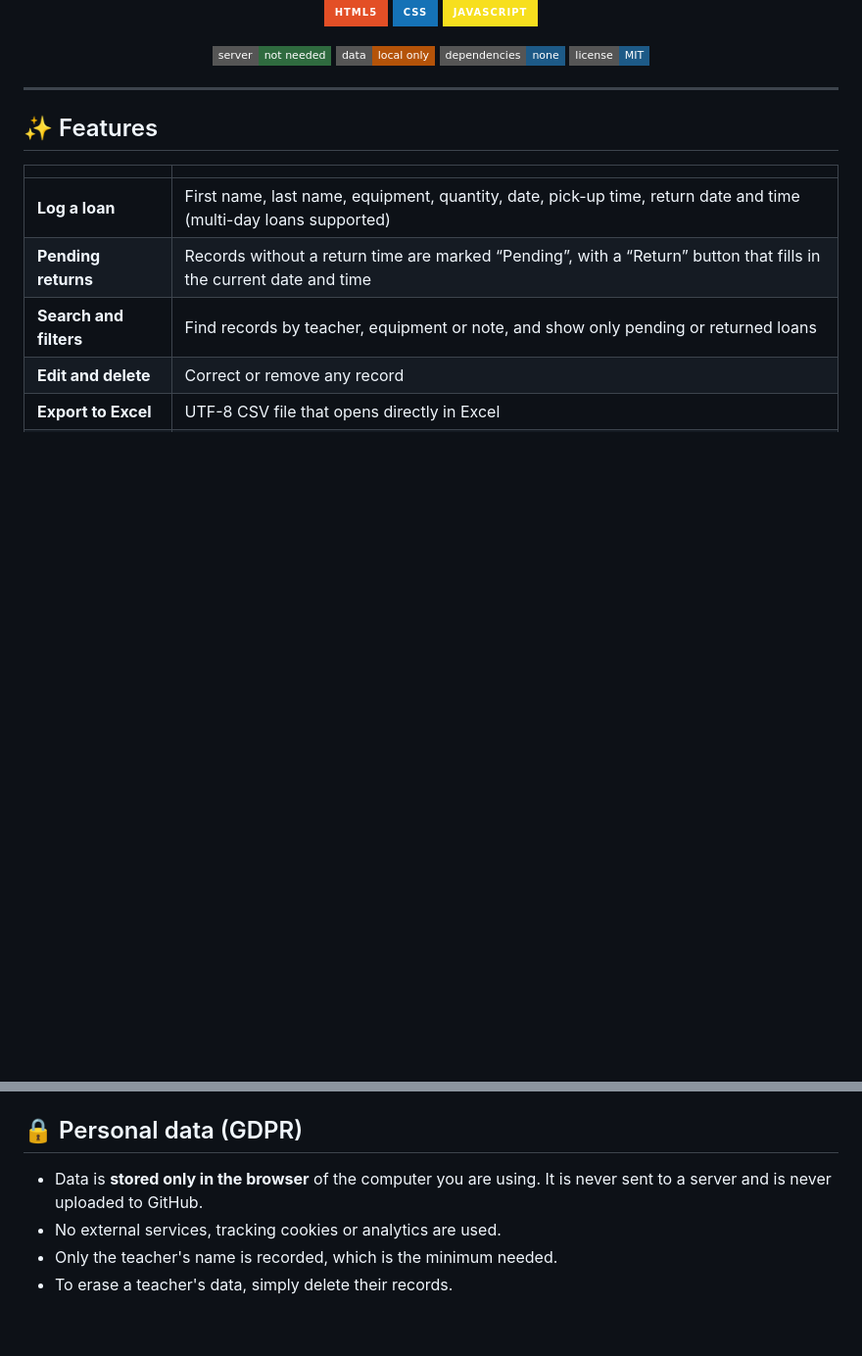
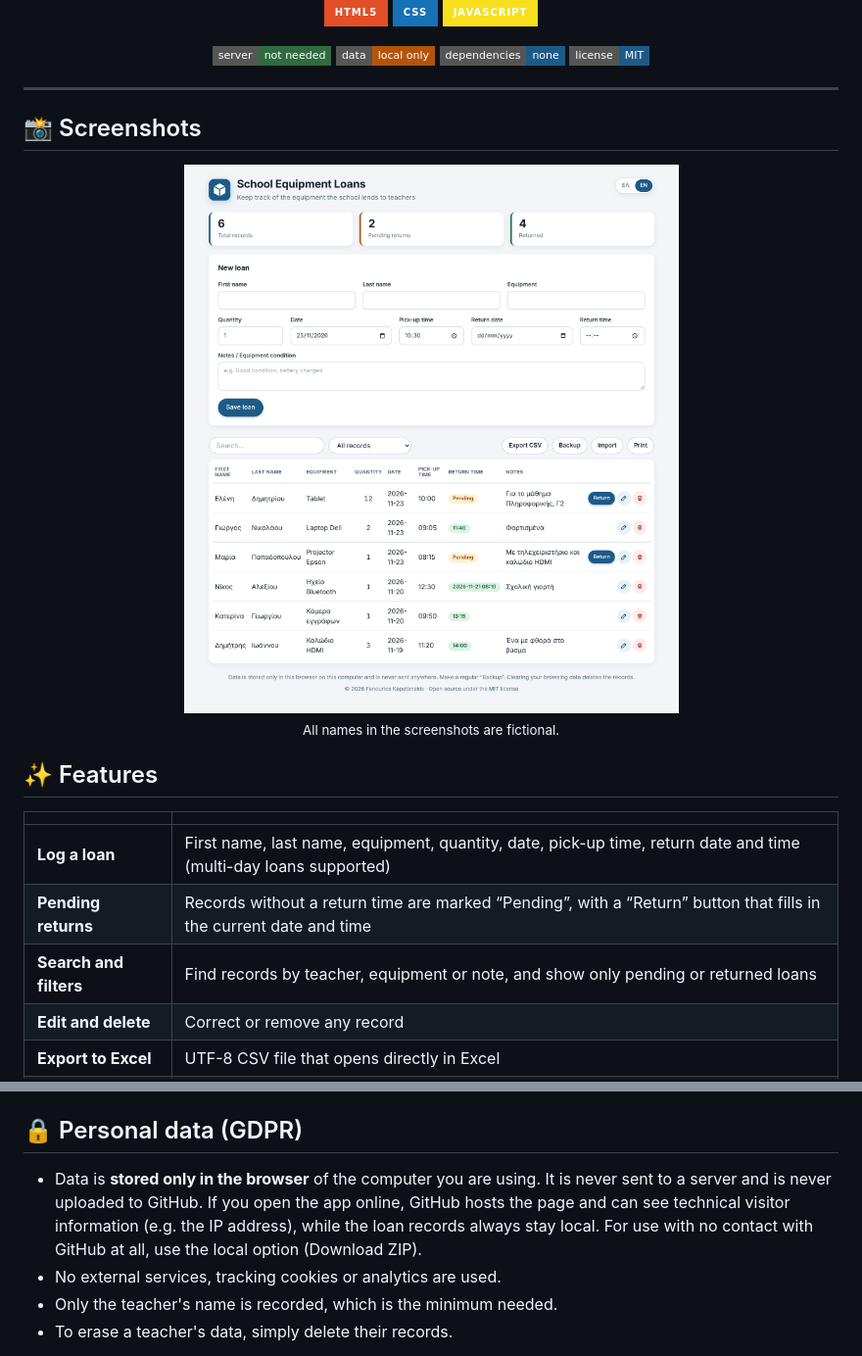
Before and after one commit to KapetanakisFanis/school-equipment-loans, a Markdown page: README.en.md, 2 parts joined by grey strips. Shown at 98% size. GitHub-like rendering; pictures changed too: screenshots/main-en.png (added); badges without logos; blank space fills up the shorter version.

```diff
--- a/README.en.md
+++ b/README.en.md
@@ -21,6 +21,13 @@ No installation, no accounts, no server. Runs in any web browser.
 </div>
 
 ---
+
+## 📸 Screenshots
+
+<p align="center">
+  <img src="screenshots/main-en.png" alt="The main screen of the app with the loan form and the list of loans" width="820"><br>
+  <sub>All names in the screenshots are fictional.</sub>
+</p>
 
 ## ✨ Features
 
@@ -47,7 +54,7 @@ Open the app link from any computer or phone. Nothing else is needed.
 
 ## 🔒 Personal data (GDPR)
 
-- Data is **stored only in the browser** of the computer you are using. It is never sent to a server and is never uploaded to GitHub.
+- Data is **stored only in the browser** of the computer you are using. It is never sent to a server and is never uploaded to GitHub. If you open the app online, GitHub hosts the page and can see technical visitor information (e.g. the IP address), while the loan records always stay local. For use with no contact with GitHub at all, use the local option (Download ZIP).
 - No external services, tracking cookies or analytics are used.
 - Only the teacher's name is recorded, which is the minimum needed.
 - To erase a teacher's data, simply delete their records.
```
Also changed, not shown: README.md (+14 -4 lines), screenshots/main-el.png (added), screenshots/mobile-el.png (added), 1 other file.
